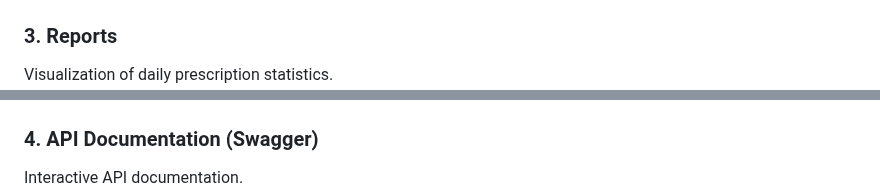
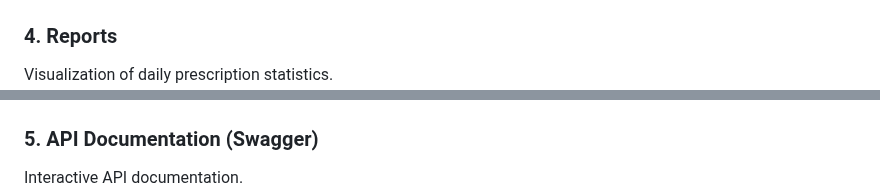
Before and after one commit to abrar-khan-alvi/CMED-Dashboard, a Markdown page: README.md, 2 parts joined by grey strips. Drawn GitHub-style.

```diff
--- a/README.md
+++ b/README.md
@@ -98,10 +106,10 @@ View list of prescriptions with date filters.
 Form for creating and editing prescriptions.
 ![Prescription Form](screenshots/Prescription-form.png)
 
-### 3. Reports
+### 4. Reports
 Visualization of daily prescription statistics.
 ![Reports](screenshots/Reports.png)
 
-### 4. API Documentation (Swagger)
+### 5. API Documentation (Swagger)
 Interactive API documentation.
 ![Swagger UI](screenshots/Swagger%20Backend.png)
```
Also changed, not shown: other parts of README.md (+10 -2 lines), screenshots/Login.png (added).
